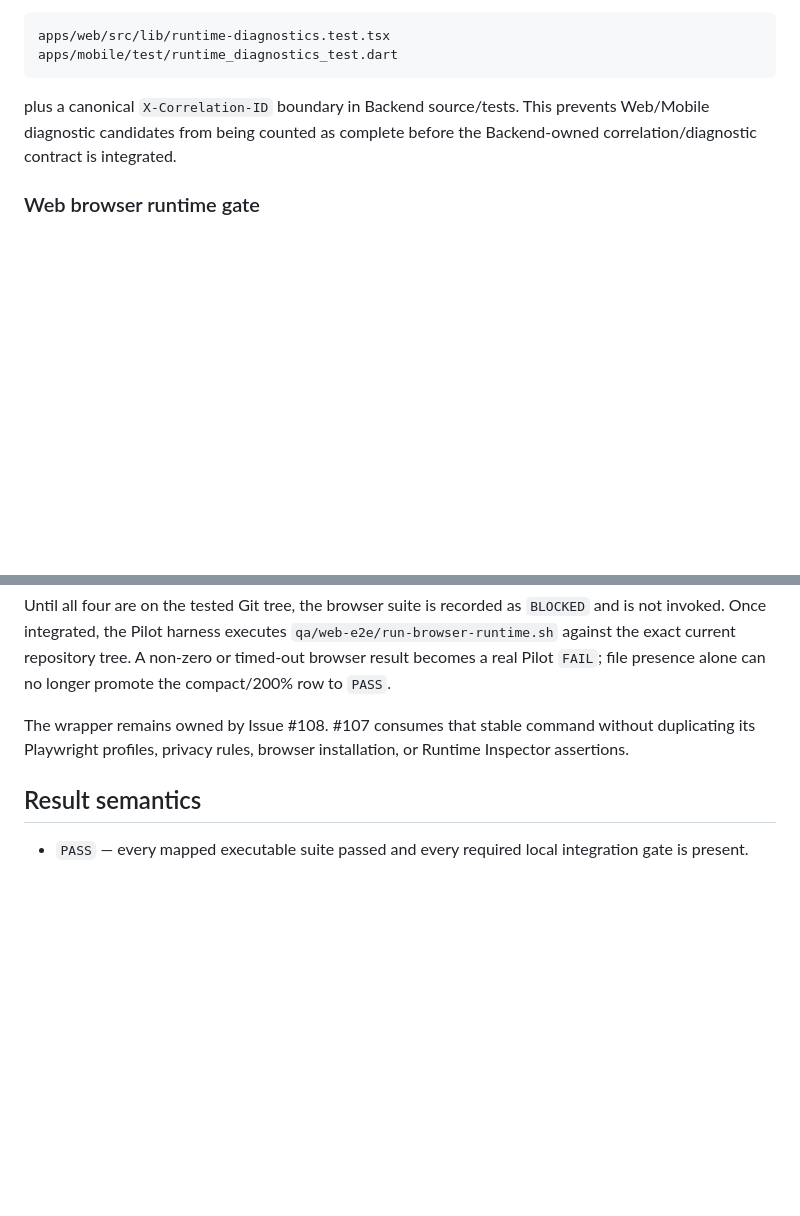
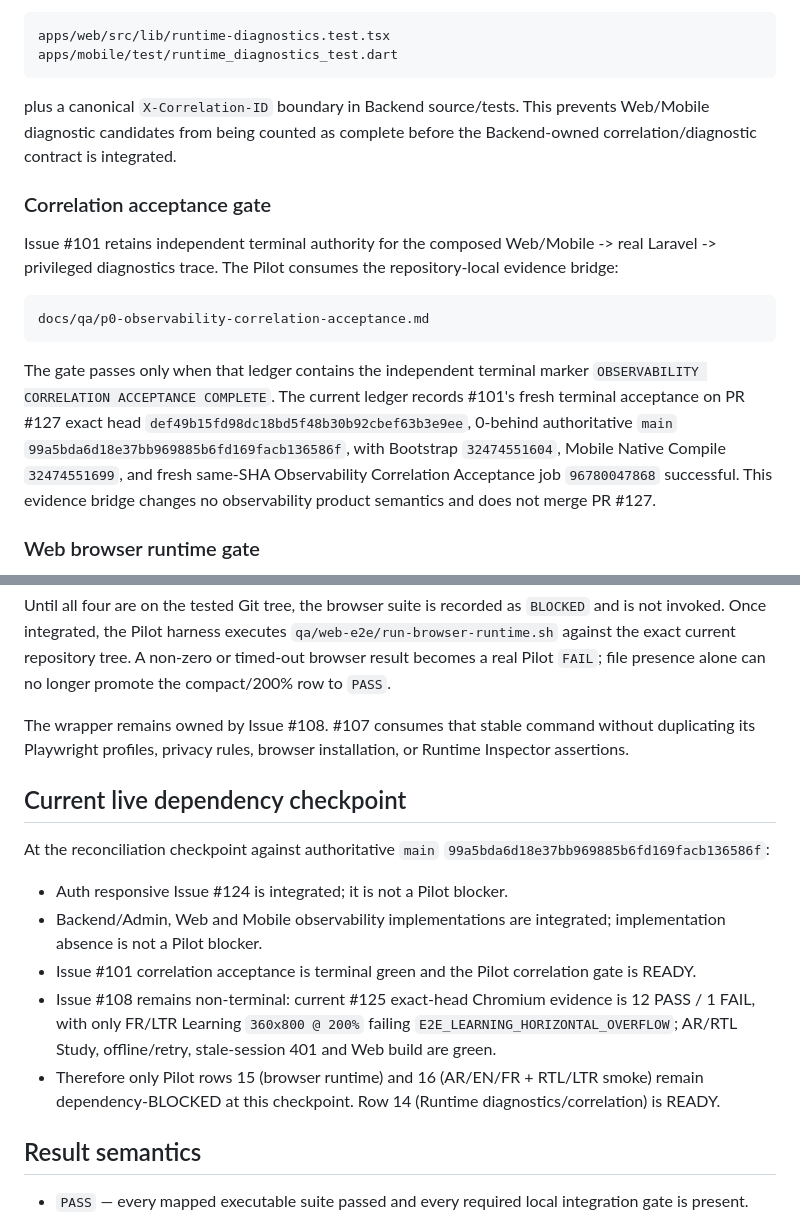
Before and after one commit to walidatiyaai2025-gif/Modrik, a Markdown page: docs/qa/p0-pilot-smoke-012.md, 2 parts joined by grey strips. GitHub-like rendering; blank space fills up the shorter version.

Commit message:
P0-PILOT-SMOKE-012: refresh live dependency ledger

````diff
--- a/docs/qa/p0-pilot-smoke-012.md
+++ b/docs/qa/p0-pilot-smoke-012.md
@@ -117,6 +117,16 @@ apps/mobile/test/runtime_diagnostics_test.dart
 
 plus a canonical `X-Correlation-ID` boundary in Backend source/tests. This prevents Web/Mobile diagnostic candidates from being counted as complete before the Backend-owned correlation/diagnostic contract is integrated.
 
+### Correlation acceptance gate
+
+Issue #101 retains independent terminal authority for the composed Web/Mobile -> real Laravel -> privileged diagnostics trace. The Pilot consumes the repository-local evidence bridge:
+
+```text
+docs/qa/p0-observability-correlation-acceptance.md
+```
+
+The gate passes only when that ledger contains the independent terminal marker `OBSERVABILITY CORRELATION ACCEPTANCE COMPLETE`. The current ledger records #101's fresh terminal acceptance on PR #127 exact head `def49b15fd98dc18bd5f48b30b92cbef63b3e9ee`, 0-behind authoritative `main` `99a5bda6d18e37bb969885b6fd169facb136586f`, with Bootstrap `32474551604`, Mobile Native Compile `32474551699`, and fresh same-SHA Observability Correlation Acceptance job `96780047868` successful. This evidence bridge changes no observability product semantics and does not merge PR #127.
+
 ### Web browser runtime gate
 
 The strict-nonce Web hydration repair from Issue #117 is integrated on current main; this removes the prior prerequisite that prevented meaningful browser execution. The Pilot browser row still requires Issue #108's broader current-tree acceptance artifacts and green execution before it can pass.
@@ -134,6 +144,16 @@ Until all four are on the tested Git tree, the browser suite is recorded as `BLO
 
 The wrapper remains owned by Issue #108. #107 consumes that stable command without duplicating its Playwright profiles, privacy rules, browser installation, or Runtime Inspector assertions.
 
+## Current live dependency checkpoint
+
+At the reconciliation checkpoint against authoritative `main` `99a5bda6d18e37bb969885b6fd169facb136586f`:
+
+- Auth responsive Issue #124 is integrated; it is not a Pilot blocker.
+- Backend/Admin, Web and Mobile observability implementations are integrated; implementation absence is not a Pilot blocker.
+- Issue #101 correlation acceptance is terminal green and the Pilot correlation gate is READY.
+- Issue #108 remains non-terminal: current #125 exact-head Chromium evidence is 12 PASS / 1 FAIL, with only FR/LTR Learning `360x800 @ 200%` failing `E2E_LEARNING_HORIZONTAL_OVERFLOW`; AR/RTL Study, offline/retry, stale-session 401 and Web build are green.
+- Therefore only Pilot rows 15 (browser runtime) and 16 (AR/EN/FR + RTL/LTR smoke) remain dependency-BLOCKED at this checkpoint. Row 14 (Runtime diagnostics/correlation) is READY.
+
 ## Result semantics
 
 - `PASS` — every mapped executable suite passed and every required local integration gate is present.
````
